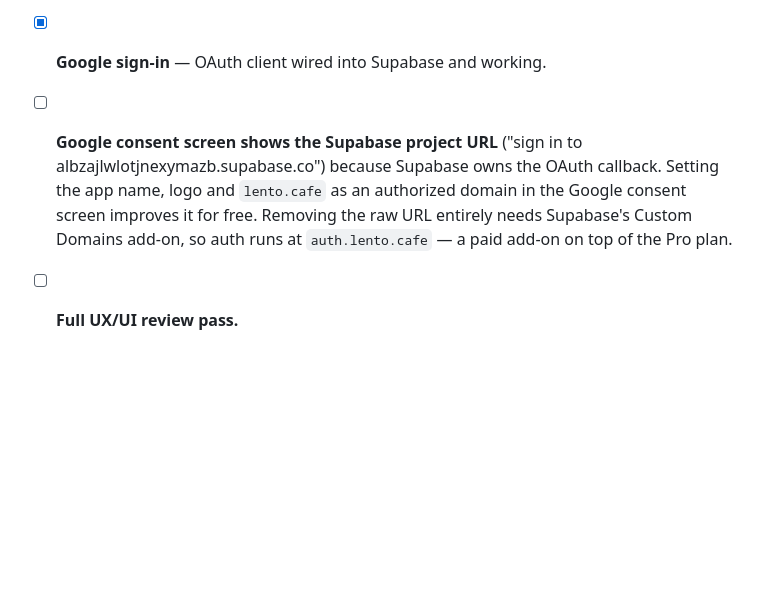
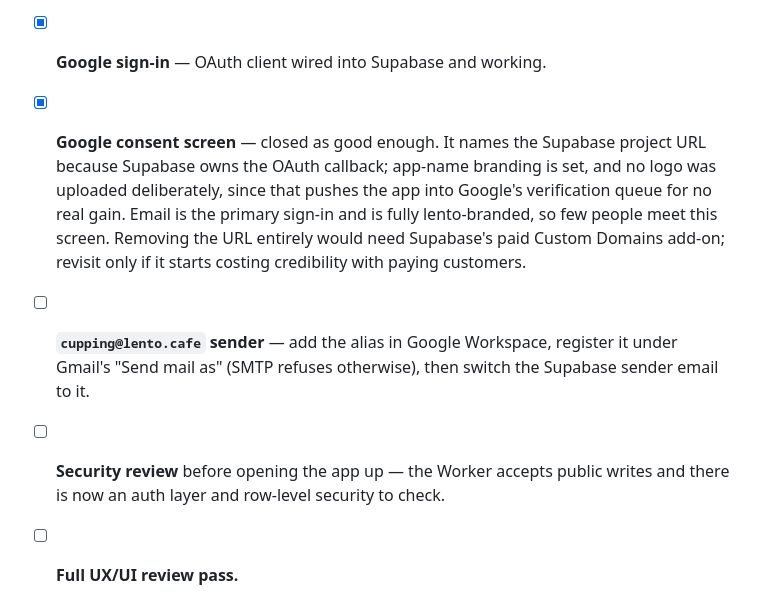
Before and after one commit to juanmasiman/sca-cupping-coffee, a Markdown page: DEPLOY.md, the part around the change. Rendered like a GitHub page; blank space fills up the shorter version.

Commit message:
Close out the consent-screen item and refresh the launch to-dos
Branding is accepted as is: no logo, to avoid Google's verification
queue, with email as the primary and fully branded sign-in path.
Remaining items are the cupping@lento.cafe sender and a security
review before wider use.

Co-Authored-By: Claude Fable 5 <noreply@anthropic.com>
Claude-Session: https://claude.ai/code/session_01MWuuAyeu1dj6eUMzVG6dGz

```diff
--- a/DEPLOY.md
+++ b/DEPLOY.md
@@ -6,7 +6,9 @@
 - [ ] **Paste the branded sign-in email into Supabase.** Authentication → Emails → **Magic Link**. Replace **both** fields: the subject (default is "Your sign in link") with something like `Your lento sign-in code`, and the body with `server/email-magic-link.html` from this repo. Not cosmetic — the default body contains only `{{ .ConfirmationURL }}`, so the **6-digit code does not appear in the email** until this is done.
 - [ ] **Create a `cupping@lento.cafe` alias** in Google Workspace (Admin console → Users → your user → Add alias, or a Group of that name), then switch the Supabase sender to it so sign-in mail isn't tied to a personal mailbox.
 - [x] **Google sign-in** — OAuth client wired into Supabase and working.
-- [ ] **Google consent screen shows the Supabase project URL** ("sign in to albzajlwlotjnexymazb.supabase.co") because Supabase owns the OAuth callback. Setting the app name, logo and `lento.cafe` as an authorized domain in the Google consent screen improves it for free. Removing the raw URL entirely needs Supabase's Custom Domains add-on, so auth runs at `auth.lento.cafe` — a paid add-on on top of the Pro plan.
+- [x] **Google consent screen** — closed as good enough. It names the Supabase project URL because Supabase owns the OAuth callback; app-name branding is set, and no logo was uploaded deliberately, since that pushes the app into Google's verification queue for no real gain. Email is the primary sign-in and is fully lento-branded, so few people meet this screen. Removing the URL entirely would need Supabase's paid Custom Domains add-on; revisit only if it starts costing credibility with paying customers.
+- [ ] **`cupping@lento.cafe` sender** — add the alias in Google Workspace, register it under Gmail's "Send mail as" (SMTP refuses otherwise), then switch the Supabase sender email to it.
+- [ ] **Security review** before opening the app up — the Worker accepts public writes and there is now an auth layer and row-level security to check.
 - [ ] **Full UX/UI review pass.**
 
 
```
